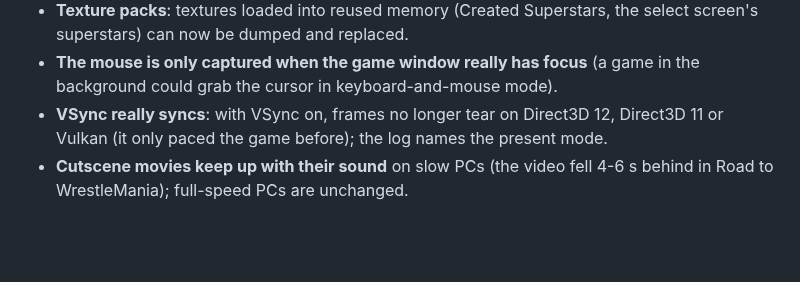
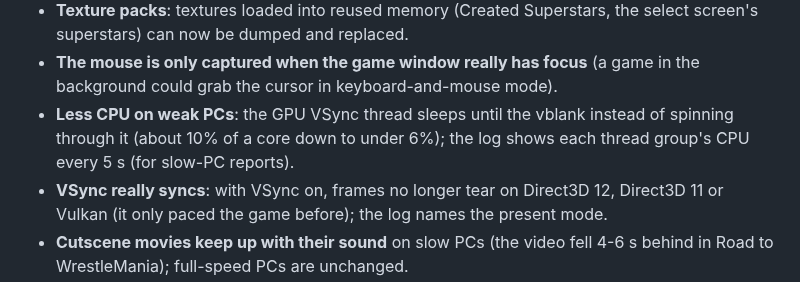
Before and after one commit to KaikoClanworth1/wwe-svr2011-pc, a Markdown page: docs/FEATURES.md, the part around the change. Drawn GitHub-style; blank space fills up the shorter version.

Commit message:
Features list: VSync thread CPU, per-thread CPU log
Co-Authored-By: Claude Opus 5.5 <noreply@anthropic.com>

```diff
--- a/docs/FEATURES.md
+++ b/docs/FEATURES.md
@@ -142,6 +142,7 @@ still being tested.
 - **Keyboard and mouse button pictures** from WWE 2K15 PC (every key, plus mouse buttons), and the keyboard / PlayStation pictures on character select drawn right.
 - **Texture packs**: textures loaded into reused memory (Created Superstars, the select screen's superstars) can now be dumped and replaced.
 - **The mouse is only captured when the game window really has focus** (a game in the background could grab the cursor in keyboard-and-mouse mode).
+- **Less CPU on weak PCs**: the GPU VSync thread sleeps until the vblank instead of spinning through it (about 10% of a core down to under 6%); the log shows each thread group's CPU every 5 s (for slow-PC reports).
 - **VSync really syncs**: with VSync on, frames no longer tear on Direct3D 12, Direct3D 11 or Vulkan (it only paced the game before); the log names the present mode.
 - **Cutscene movies keep up with their sound** on slow PCs (the video fell 4-6 s behind in Road to WrestleMania); full-speed PCs are unchanged.
 - **Sabu 1.4**: his d-pad-left taunt ("Sit Down", a move 2011 cut) no longer freezes him and the match end.
```
